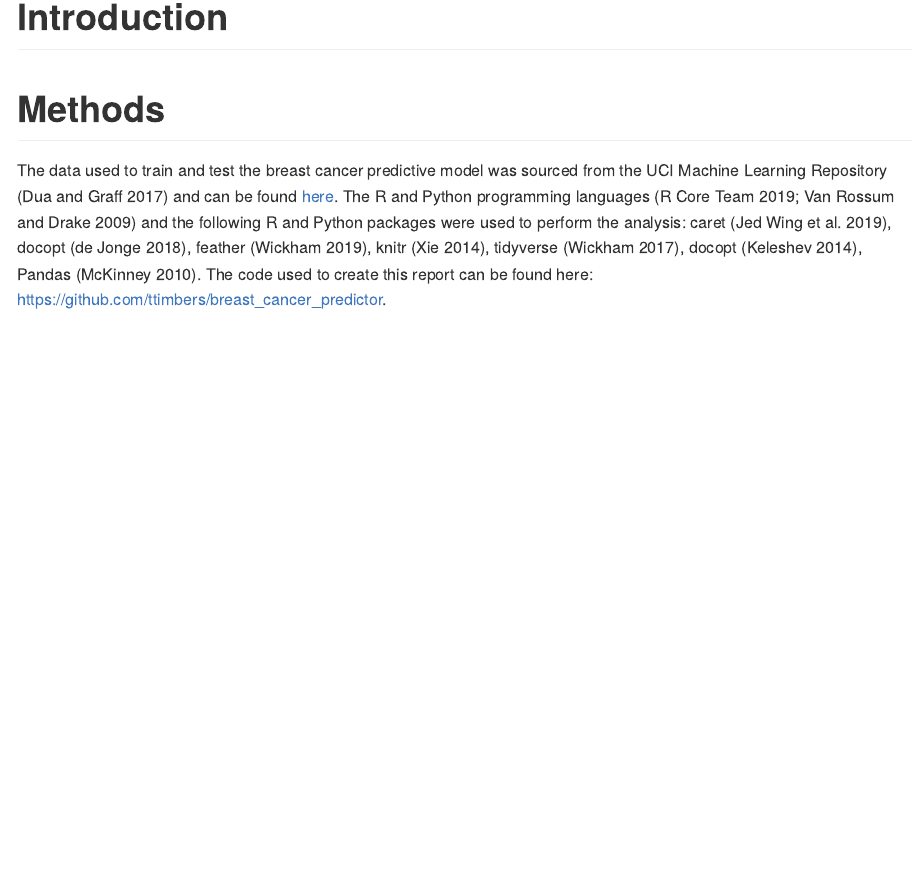
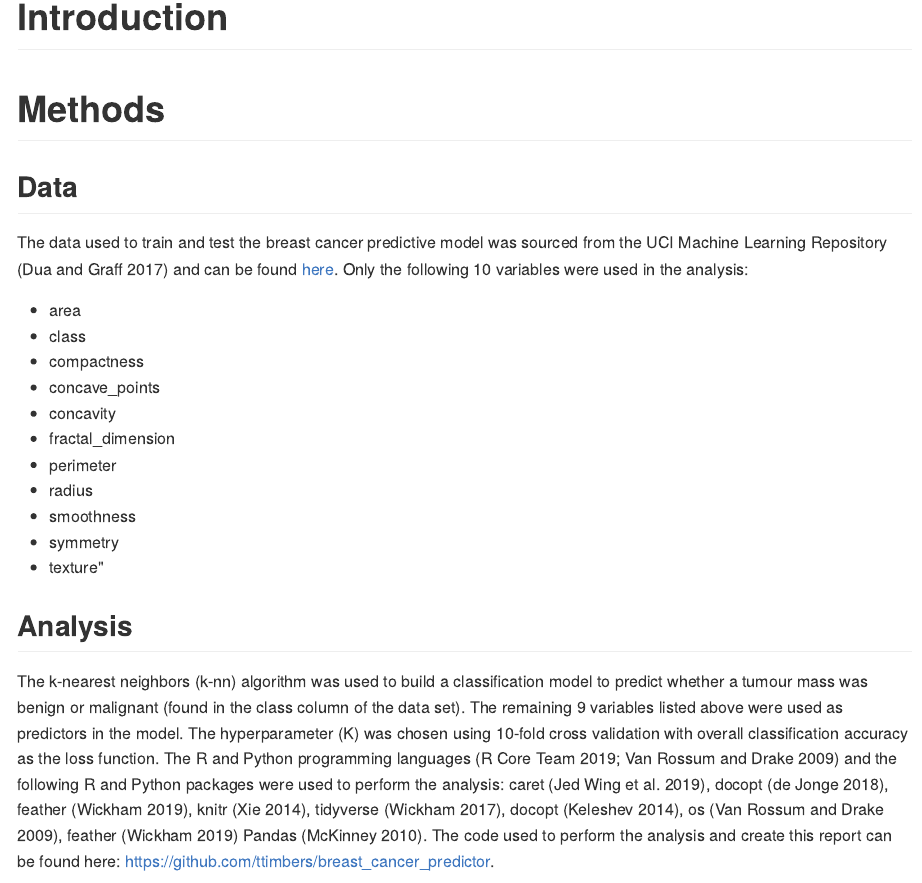
Before and after one commit to ttimbers/breast_cancer_predictor-dev, an R Markdown document (doc/breast_cancer_predict_report.Rmd): the page in a window 1100 px wide, from 330 px down. The pictures show the output file doc/breast_cancer_predict_report.md that the author committed with the source, drawn offline in the style of GitHub.

Commit message:
finished citing packages and started adding methods about the analysis performed

```diff
--- a/doc/breast_cancer_predict_report.Rmd
+++ b/doc/breast_cancer_predict_report.Rmd
@@ -20,7 +20,23 @@ library(caret)
 
 # Methods
 
-The data used to train and test the breast cancer predictive model was sourced from the UCI Machine Learning Repository [@Dua2019] and can be found [here](https://archive.ics.uci.edu/ml/datasets/Breast+Cancer+Wisconsin+(Diagnostic)). The R and Python programming languages [@R; @Python] and the following R and Python packages were used to perform the analysis: caret [@caret], docopt [@docopt], feather [@feather], knitr [@knitr], tidyverse [@tidyverse], docopt [@docoptpython], os [@os], feather [@feather] Pandas [@mckinney-proc-scipy-2010]. The code used to create this report can be found here: https://github.com/ttimbers/breast_cancer_predictor.
+## Data
+The data used to train and test the breast cancer predictive model was sourced from the UCI Machine Learning Repository [@Dua2019] and can be found [here](https://archive.ics.uci.edu/ml/datasets/Breast+Cancer+Wisconsin+(Diagnostic)). Only the following 10 variables were used in the analysis:
+
+- area
+- class
+- compactness
+- concave_points
+- concavity
+- fractal_dimension
+- perimeter
+- radius
+- smoothness
+- symmetry
+- texture"
+
+## Analysis
+The k-nearest neighbors (k-nn) algorithm was used to build a classification model to predict whether a tumour mass was benign or malignant (found in the class column of the data set). The remaining 9 variables listed above were used as predictors in the model. The hyperparameter $K$ was chosen using 10-fold cross validation with overall classification accuracy as the loss function. The R and Python programming languages [@R; @Python] and the following R and Python packages were used to perform the analysis: caret [@caret], docopt [@docopt], feather [@feather], knitr [@knitr], tidyverse [@tidyverse], docopt [@docoptpython], os [@Python], feather [@feather] Pandas [@mckinney-proc-scipy-2010]. The code used to perform the analysis and create this report can be found here: https://github.com/ttimbers/breast_cancer_predictor.
 
 # Results & Discussion
 
--- a/doc/breast_cancer_references.bib
+++ b/doc/breast_cancer_references.bib
@@ -84,2 +84,10 @@
     url = {https://github.com/docopt/docopt}
 }
+
+@Manual{feather,
+    title = {feather: Simple wrapper library to the Apache Arrow-based Feather File Format},
+    author = {Wes McKinney},
+    year = {2019},
+    note = {Python package version 0.4.0},
+    url = {https://github.com/wesm/feather}
+}
```
Also changed, not shown: doc/breast_cancer_predict_report.md, doc/breast_cancer_references.bib (2 more changed lines).
